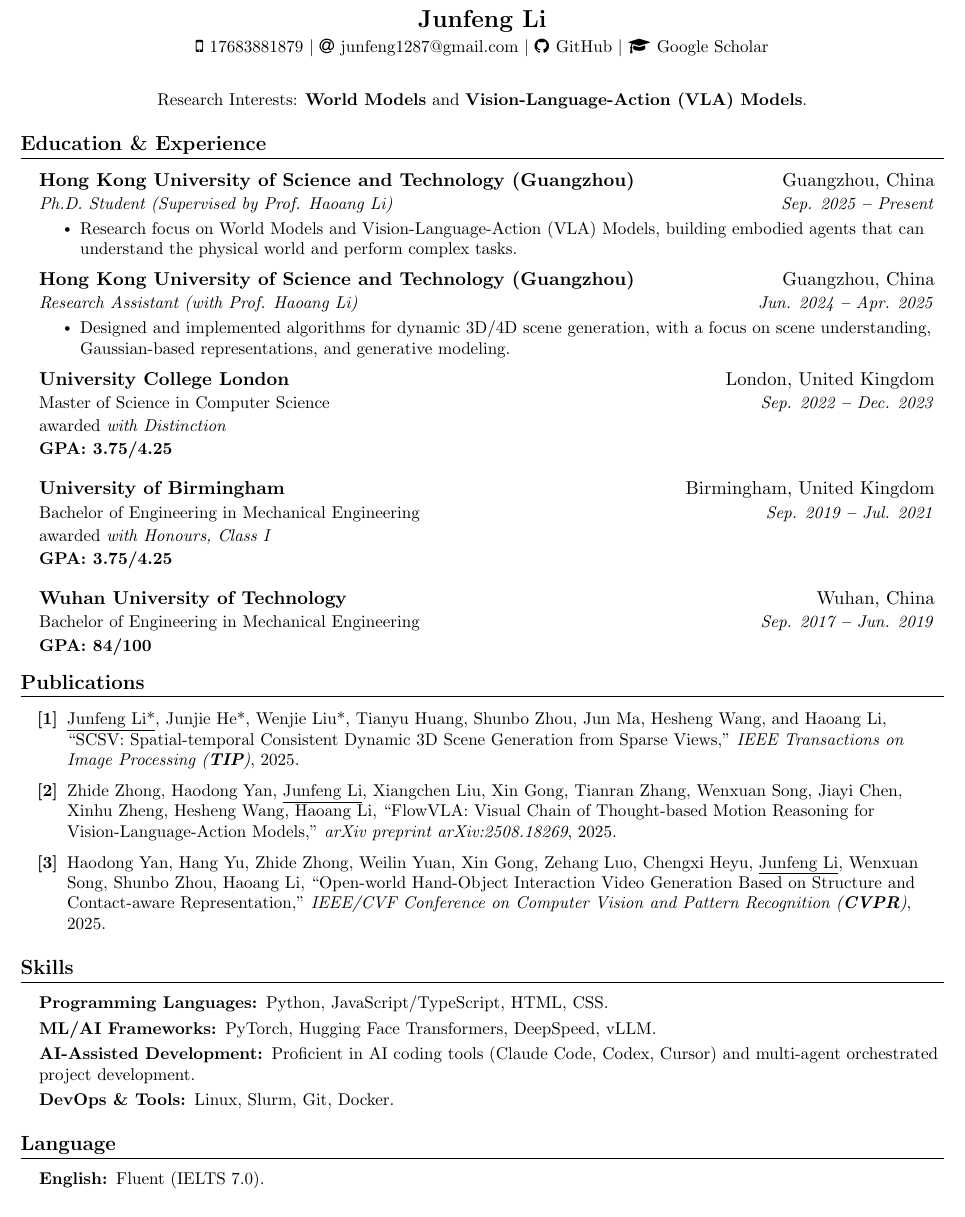
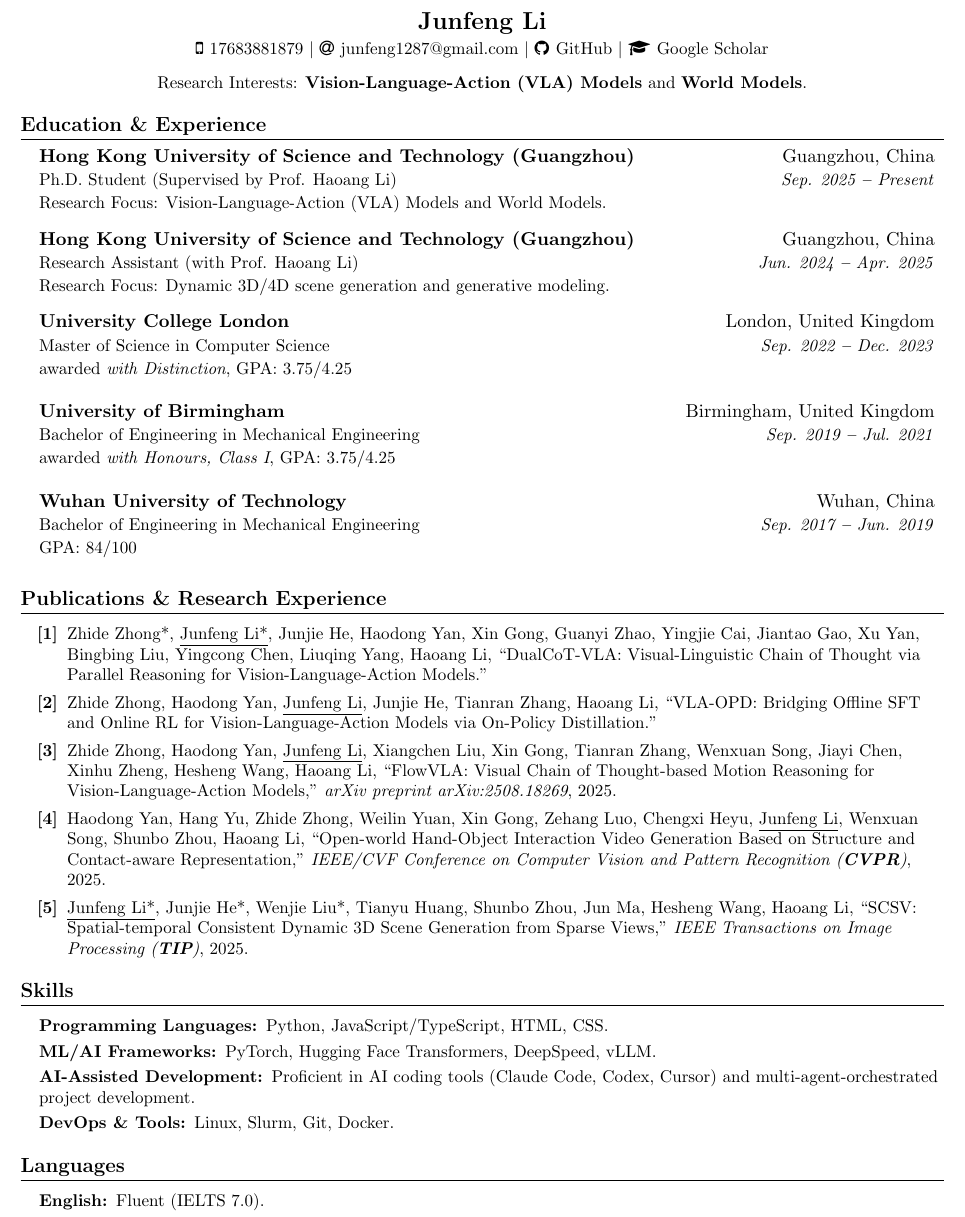
Before and after one commit to Livfour/livfour.github.io, a LaTeX CV (resume/junfeng.tex): part of the page, cut so that both start at the same text. Compiled offline with pdfLaTeX.

Commit message:
Proofreading and typo fixes for CV and profile

```diff
--- a/resume/junfeng.tex
+++ b/resume/junfeng.tex
@@ -99,7 +99,7 @@
       {\small#3} & \textit{\small #4} \\
       {\small#5}  \\
       {\small#6}  \\
-    \end{tabular*}\vspace{-5pt}
+    \end{tabular*}\vspace{-12pt}
 }
 
 
@@ -144,11 +144,11 @@
 %---------- HEADING ----------
 
 \begin{center}
-    \textbf{\Large \scshape Junfeng Li} \\ \vspace{3pt}
+    \textbf{\Large \scshape \href{https://livfour.github.io}{Junfeng Li}} \\ \vspace{3pt}
     \small
-    \faMobile \hspace{.5pt} \href{17683881879}{17683881879}
+    \faMobile \hspace{.5pt} \href{tel:+8617683881879}{17683881879}
     $|$
-    \faAt \hspace{.5pt} \href{junfeng1287@gmail.com}{junfeng1287@gmail.com}
+    \faAt \hspace{.5pt} \href{mailto:junfeng1287@gmail.com}{junfeng1287@gmail.com}
     $|$
     \faGithub \hspace{.5pt} \href{https://github.com/Livfour}{GitHub}
     $|$
@@ -158,73 +158,75 @@
 \vspace{-5pt}
 \begin{center}
     \small
-    Research Interests: \textbf{World Models} and \textbf{Vision-Language-Action (VLA) Models}.
+    Research Interests: \textbf{Vision-Language-Action (VLA) Models} and \textbf{World Models}.
 \end{center}
 
 %----------- EDUCATION & EXPERIENCE -----------
 
 \section{Education \& Experience}
-  \vspace{3pt}
   \resumeSubHeadingListStart
 
-    \resumeSubheading
+    \resumeEducationHeadingnew
         {Hong Kong University of Science and Technology (Guangzhou)}{Guangzhou, China}
         {Ph.D. Student (Supervised by Prof. \href{https://sites.google.com/view/haoangli/homepage}{Haoang Li})}{Sep. 2025 \textbf{--} Present}
-        \resumeItemListStart
-            \resumeItem{Research focus on World Models and Vision-Language-Action (VLA) Models, building embodied agents that can understand the physical world and perform complex tasks.}
-        \resumeItemListEnd
+        {Research Focus: Vision-Language-Action (VLA) Models and World Models.}
+        {}
 
-    \resumeSubheading
+    \resumeEducationHeadingnew
         {Hong Kong University of Science and Technology (Guangzhou)}{Guangzhou, China}
         {Research Assistant (with Prof. \href{https://sites.google.com/view/haoangli/homepage}{Haoang Li})}{Jun. 2024 \textbf{--} Apr. 2025}
-        \resumeItemListStart
-            \resumeItem{Designed and implemented algorithms for dynamic 3D/4D scene generation, with a focus on scene understanding, Gaussian-based representations, and generative modeling.}
-        \resumeItemListEnd
+        {Research Focus: Dynamic 3D/4D scene generation and generative modeling.}
+        {}
 
     \resumeEducationHeadingnew
         {University College London}{London, United Kingdom}
         {Master of Science in Computer Science}
         {Sep. 2022 \textbf{--} Dec. 2023}
-        {awarded \textit{with Distinction}}
-        {\textbf{GPA: 3.75/4.25}}
-        \vspace{3pt}
+        {awarded \textit{with Distinction}, GPA: 3.75/4.25}
 
     \resumeEducationHeadingnew
         {University of Birmingham}{Birmingham, United Kingdom}
         {Bachelor of Engineering in Mechanical Engineering}
         {Sep. 2019 \textbf{--} Jul. 2021}
-        {awarded \textit{with Honours, Class I}}
-        {\textbf{GPA: 3.75/4.25}}
-        \vspace{3pt}
+        {awarded \textit{with Honours, Class I}, GPA: 3.75/4.25}
 
     \resumeEducationHeading
       {Wuhan University of Technology }{Wuhan, China}
       {Bachelor of Engineering in Mechanical Engineering}
       {Sep. 2017 \textbf{--} Jun. 2019}
-      {\textbf{GPA: 84/100}}
+      {GPA: 84/100}
 
   \resumeSubHeadingListEnd
 
+  \vspace{3pt}
+
 % ----------- PUBLICATIONS -----------
 
-\section{Publications}
-  \vspace{3pt}
+\section{Publications \& Research Experience}
+  \vspace{2pt}
   \begin{small}
   \begin{itemize}
-    \item[\textbf{[1]}] \underline{Junfeng Li*}, Junjie He*, Wenjie Liu*, Tianyu Huang,
-      Shunbo Zhou, Jun Ma, Hesheng Wang, and Haoang Li,
-      ``SCSV: Spatial-temporal Consistent Dynamic 3D Scene Generation from Sparse Views,''
-      \textit{IEEE Transactions on Image Processing (\textbf{TIP})}, 2025.
+    \item[\textbf{[1]}] Zhide Zhong*, \underline{Junfeng Li*}, Junjie He, Haodong Yan,
+      Xin Gong, Guanyi Zhao, Yingjie Cai, Jiantao Gao, Xu Yan, Bingbing Liu, Yingcong Chen, Liuqing Yang, Haoang Li,
+      ``DualCoT-VLA: Visual-Linguistic Chain of Thought via Parallel Reasoning for Vision-Language-Action Models.''
 
-    \item[\textbf{[2]}] Zhide Zhong, Haodong Yan, \underline{Junfeng Li}, Xiangchen Liu,
+    \item[\textbf{[2]}] Zhide Zhong, Haodong Yan, \underline{Junfeng Li}, Junjie He, Tianran Zhang, Haoang Li,
+      ``VLA-OPD: Bridging Offline SFT and Online RL for Vision-Language-Action Models via On-Policy Distillation.''
+
+    \item[\textbf{[3]}] Zhide Zhong, Haodong Yan, \underline{Junfeng Li}, Xiangchen Liu,
       Xin Gong, Tianran Zhang, Wenxuan Song, Jiayi Chen, Xinhu Zheng, Hesheng Wang, Haoang Li,
       ``FlowVLA: Visual Chain of Thought-based Motion Reasoning for Vision-Language-Action Models,''
       \textit{arXiv preprint arXiv:2508.18269}, 2025.
 
-    \item[\textbf{[3]}] Haodong Yan, Hang Yu, Zhide Zhong, Weilin Yuan, Xin Gong,
+    \item[\textbf{[4]}] Haodong Yan, Hang Yu, Zhide Zhong, Weilin Yuan, Xin Gong,
       Zehang Luo, Chengxi Heyu, \underline{Junfeng Li}, Wenxuan Song, Shunbo Zhou, Haoang Li,
       ``Open-world Hand-Object Interaction Video Generation Based on Structure and Contact-aware Representation,''
       \textit{IEEE/CVF Conference on Computer Vision and Pattern Recognition (\textbf{CVPR})}, 2025.
+
+    \item[\textbf{[5]}] \underline{Junfeng Li*}, Junjie He*, Wenjie Liu*, Tianyu Huang,
+      Shunbo Zhou, Jun Ma, Hesheng Wang, Haoang Li,
+      ``SCSV: Spatial-temporal Consistent Dynamic 3D Scene Generation from Sparse Views,''
+      \textit{IEEE Transactions on Image Processing (\textbf{TIP})}, 2025.
   \end{itemize}
   \end{small}
 
@@ -241,7 +243,7 @@
 
         \textbf{ML/AI Frameworks: }{PyTorch, Hugging Face Transformers, DeepSpeed, vLLM.} \\ \vspace{3pt}
 
-        \textbf{AI-Assisted Development: }{Proficient in AI coding tools (Claude Code, Codex, Cursor) and multi-agent orchestrated project development.} \\ \vspace{3pt}
+        \textbf{AI-Assisted Development: }{Proficient in AI coding tools (Claude Code, Codex, Cursor) and multi-agent-orchestrated project development.} \\ \vspace{3pt}
 
         \textbf{DevOps \& Tools: }{Linux, Slurm, Git, Docker.}
 
@@ -249,7 +251,7 @@
   \resumeSubHeadingListEnd
 
 
-\section{Language}
+\section{Languages}
   \vspace{2pt}
   \resumeSubHeadingListStart
     \small{\item{
```
Also changed, not shown: resume/junfeng.pdf, 4 other files.
